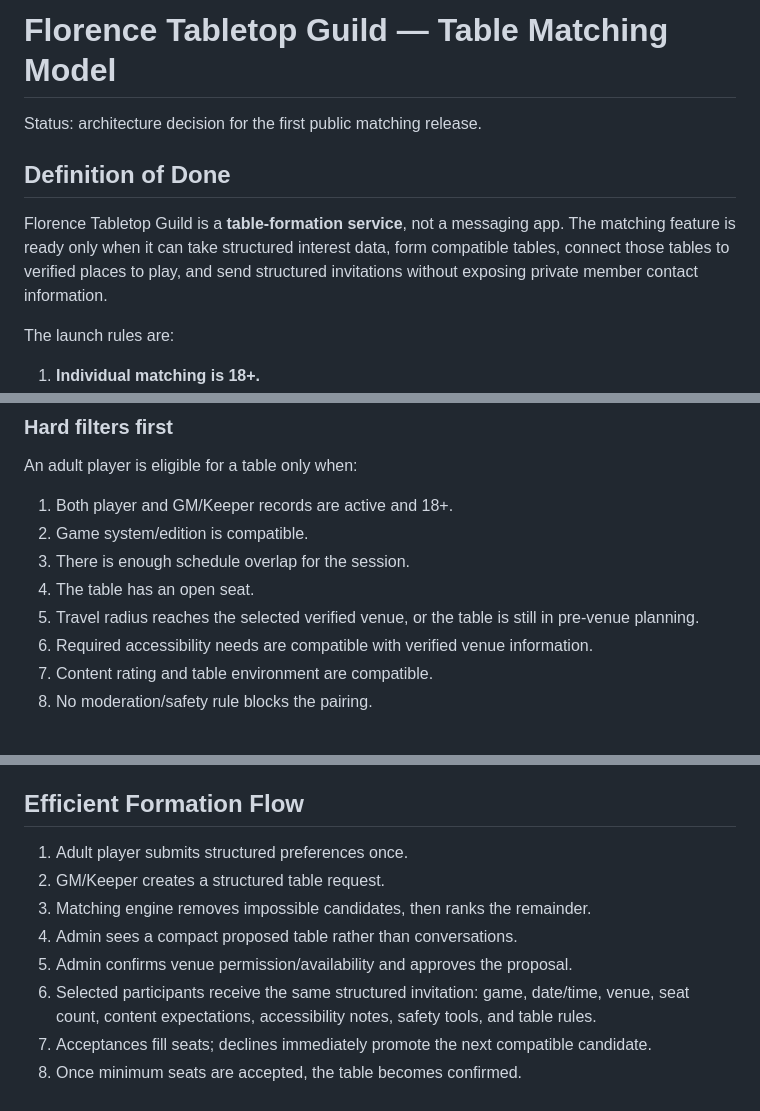
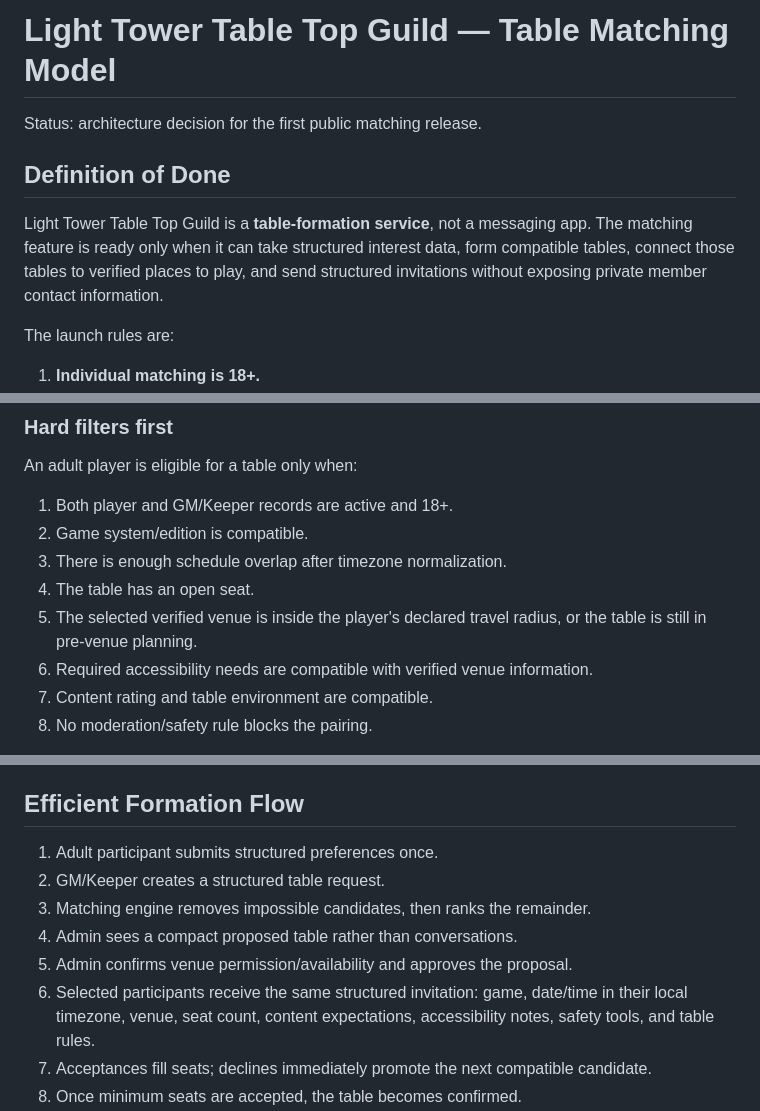
Before and after one commit to cbw29512/FlorenceRPGWebsite, a Markdown page: docs/TABLE_MATCHING_MODEL.md, 3 parts joined by grey strips. Rendered like a GitHub page.

```diff
--- a/docs/TABLE_MATCHING_MODEL.md
+++ b/docs/TABLE_MATCHING_MODEL.md
@@ -1,10 +1,10 @@
-# Florence Tabletop Guild — Table Matching Model
+# Light Tower Table Top Guild — Table Matching Model
 
 Status: architecture decision for the first public matching release.
 
 ## Definition of Done
 
-Florence Tabletop Guild is a **table-formation service**, not a messaging app. The matching feature is ready only when it can take structured interest data, form compatible tables, connect those tables to verified places to play, and send structured invitations without exposing private member contact information.
+Light Tower Table Top Guild is a **table-formation service**, not a messaging app. The matching feature is ready only when it can take structured interest data, form compatible tables, connect those tables to verified places to play, and send structured invitations without exposing private member contact information.
 
 The launch rules are:
 
@@ -157,9 +185,9 @@ An adult player is eligible for a table only when:
 
 1. Both player and GM/Keeper records are active and 18+.
 2. Game system/edition is compatible.
-3. There is enough schedule overlap for the session.
+3. There is enough schedule overlap after timezone normalization.
 4. The table has an open seat.
-5. Travel radius reaches the selected verified venue, or the table is still in pre-venue planning.
+5. The selected verified venue is inside the player's declared travel radius, or the table is still in pre-venue planning.
 6. Required accessibility needs are compatible with verified venue information.
 7. Content rating and table environment are compatible.
 8. No moderation/safety rule blocks the pairing.
@@ -183,12 +211,12 @@ Suggested thresholds:
 
 ## Efficient Formation Flow
 
-1. Adult player submits structured preferences once.
+1. Adult participant submits structured preferences once.
 2. GM/Keeper creates a structured table request.
 3. Matching engine removes impossible candidates, then ranks the remainder.
 4. Admin sees a compact proposed table rather than conversations.
 5. Admin confirms venue permission/availability and approves the proposal.
-6. Selected participants receive the same structured invitation: game, date/time, venue, seat count, content expectations, accessibility notes, safety tools, and table rules.
+6. Selected participants receive the same structured invitation: game, date/time in their local timezone, venue, seat count, content expectations, accessibility notes, safety tools, and table rules.
 7. Acceptances fill seats; declines immediately promote the next compatible candidate.
 8. Once minimum seats are accepted, the table becomes confirmed.
 9. Operational updates are event-wide announcements, not private member-to-member messages.
```
Also changed, not shown: other parts of docs/TABLE_MATCHING_MODEL.md (+37 -9 lines).
